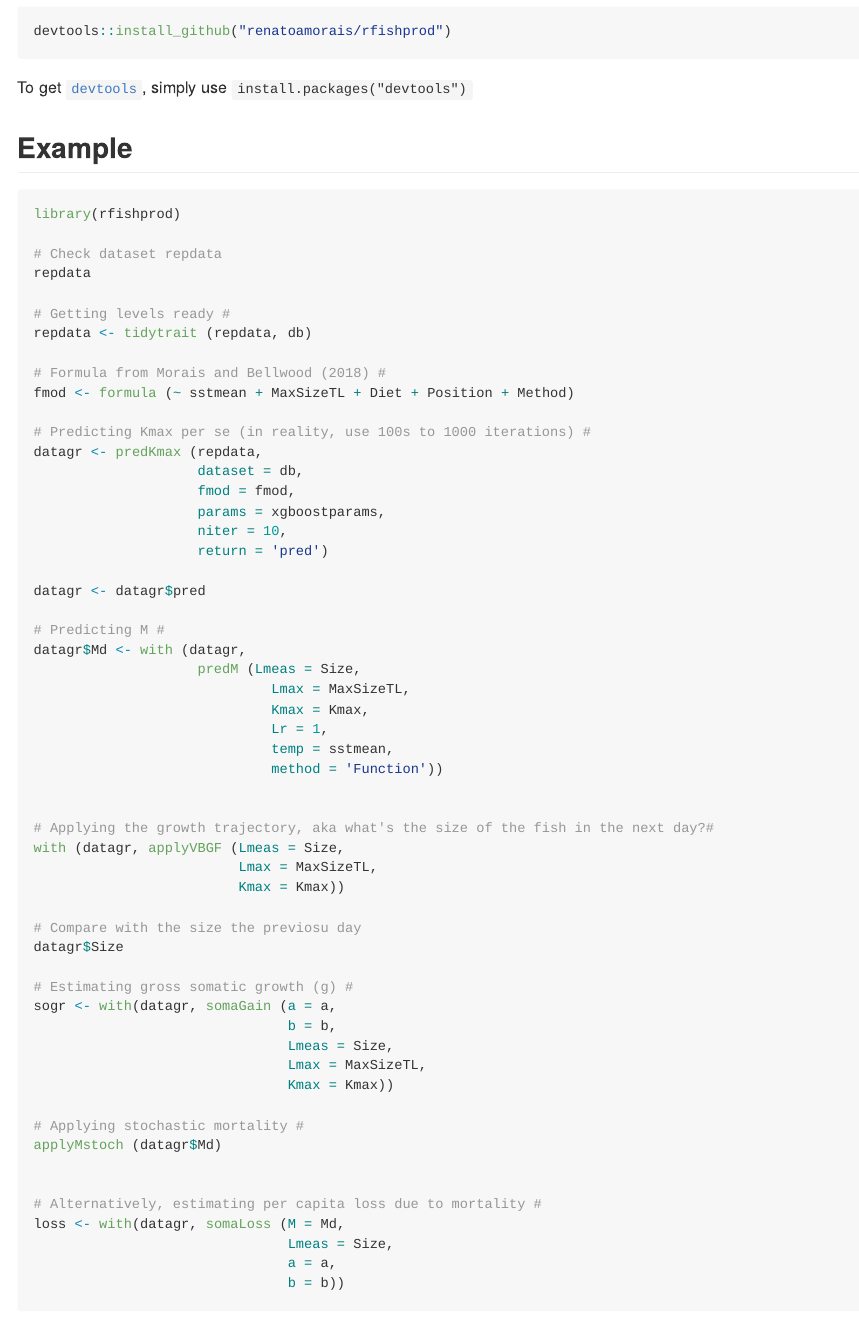
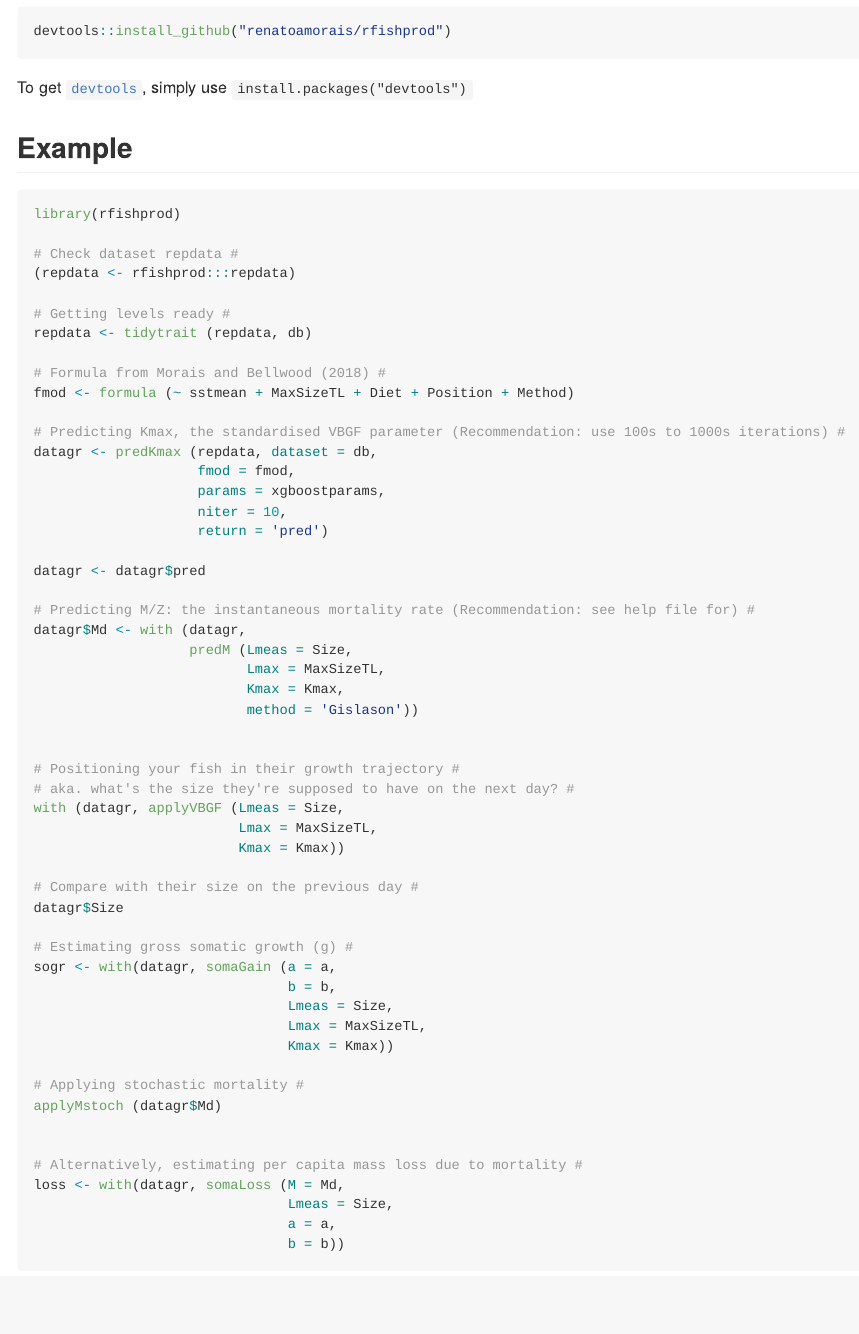
Before and after one commit to renatoamorais/rfishprod, an R Markdown document (README.Rmd): the page in a window 1100 px wide, from 310 px down. The pictures show the output file README.md that the author committed with the source, drawn offline in the style of GitHub; long lines of code are wrapped.

Commit message:
Fixing issue #1

````diff
--- a/README.Rmd
+++ b/README.Rmd
@@ -40,8 +40,8 @@ To get [`devtools`](https://cran.r-project.org/web/packages/devtools/index.html)
 ```{r example, eval = F}
 library(rfishprod)
 
-# Check dataset repdata
-repdata
+# Check dataset repdata #
+(repdata <- rfishprod:::repdata)
 
 # Getting levels ready #
 repdata <- tidytrait (repdata, db)
@@ -49,50 +49,48 @@ repdata <- tidytrait (repdata, db)
 # Formula from Morais and Bellwood (2018) #
 fmod <- formula (~ sstmean + MaxSizeTL + Diet + Position + Method)
 
-# Predicting Kmax per se (in reality, use 100s to 1000 iterations) #
-datagr <- predKmax (repdata,
-                    dataset = db,
-					fmod = fmod,
-					params = xgboostparams,
-					niter = 10,
-					return = 'pred')
+# Predicting Kmax, the standardised VBGF parameter (Recommendation: use 100s to 1000s iterations) #
+datagr <- predKmax (repdata, dataset = db,
+                    fmod = fmod,
+                    params = xgboostparams,
+                    niter = 10,
+                    return = 'pred')
 
 datagr <- datagr$pred
 
-# Predicting M #
+# Predicting M/Z: the instantaneous mortality rate (Recommendation: see help file for) #
 datagr$Md <- with (datagr,
-					predM (Lmeas = Size,
-						     Lmax = MaxSizeTL,
-						     Kmax = Kmax,
-						     Lr = 1,
-						     temp = sstmean,
-						     method = 'Function'))
+                   predM (Lmeas = Size,
+                          Lmax = MaxSizeTL,
+                          Kmax = Kmax,
+                          method = 'Gislason'))
 
 
-# Applying the growth trajectory, aka what's the size of the fish in the next day?#
+# Positioning your fish in their growth trajectory #
+# aka. what's the size they're supposed to have on the next day? #
 with (datagr, applyVBGF (Lmeas = Size,
-						 Lmax = MaxSizeTL,
-						 Kmax = Kmax))
+                         Lmax = MaxSizeTL,
+                         Kmax = Kmax))
 
-# Compare with the size the previosu day
+# Compare with their size on the previous day #
 datagr$Size
 
 # Estimating gross somatic growth (g) #
 sogr <- with(datagr, somaGain (a = a,
-							   b = b,
-							   Lmeas = Size,
-				 			   Lmax = MaxSizeTL,
-						       Kmax = Kmax))
+                               b = b,
+                               Lmeas = Size,
+                               Lmax = MaxSizeTL,
+                               Kmax = Kmax))
 
 # Applying stochastic mortality #
 applyMstoch (datagr$Md)
 
 
-# Alternatively, estimating per capita loss due to mortality #
+# Alternatively, estimating per capita mass loss due to mortality #
 loss <- with(datagr, somaLoss (M = Md,
-							   Lmeas = Size,
-							   a = a,
-							   b = b))
+                               Lmeas = Size,
+                               a = a,
+                               b = b))
 
 ```
 
````
Also changed, not shown: R/auxiliary.R (+2 -2 lines), R/predicting_growth.R (+8 -1 lines), R/predicting_mortality.R (+5 -5 lines), R/rfishprod-package.R (+15 -4 lines), R/sysdata.rda, README.md, README.Rmd (2 more changed lines), 8 other files.
